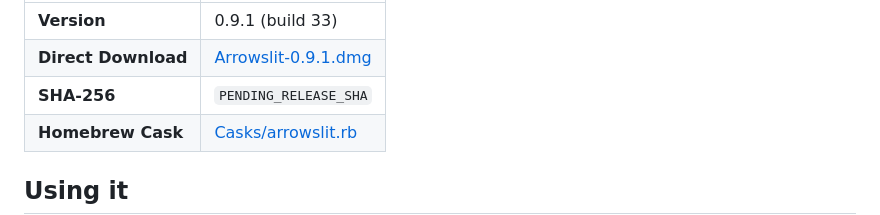
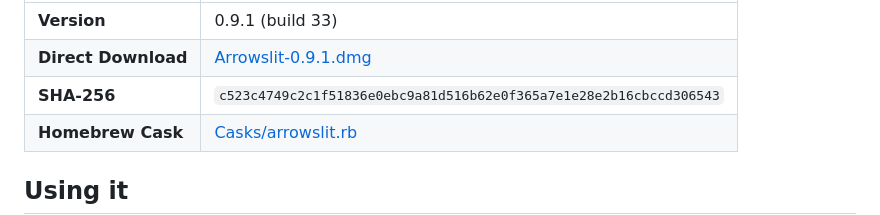
Before and after one commit to j4yop/arrowslit, a Markdown page: README.md, the part around the change. GitHub-like rendering.

Commit message:
Point the README at the build 33 release

```diff
--- a/README.md
+++ b/README.md
@@ -101,7 +101,7 @@ The download is a universal build that runs natively on Apple Silicon (M1/M2/M3/
 | :--- | :--- |
 | **Version** | 0.9.1 (build 33) |
 | **Direct Download** | [Arrowslit-0.9.1.dmg](https://github.com/j4yop/arrowslit/releases/download/v0.9.1/Arrowslit-0.9.1.dmg) |
-| **SHA-256** | `PENDING_RELEASE_SHA` |
+| **SHA-256** | `c523c4749c2c1f51836e0ebc9a81d516b62e0f365a7e1e28e2b16cbccd306543` |
 | **Homebrew Cask** | [Casks/arrowslit.rb](https://github.com/j4yop/homebrew-tap/blob/main/Casks/arrowslit.rb) |
 
 ## Using it
```
